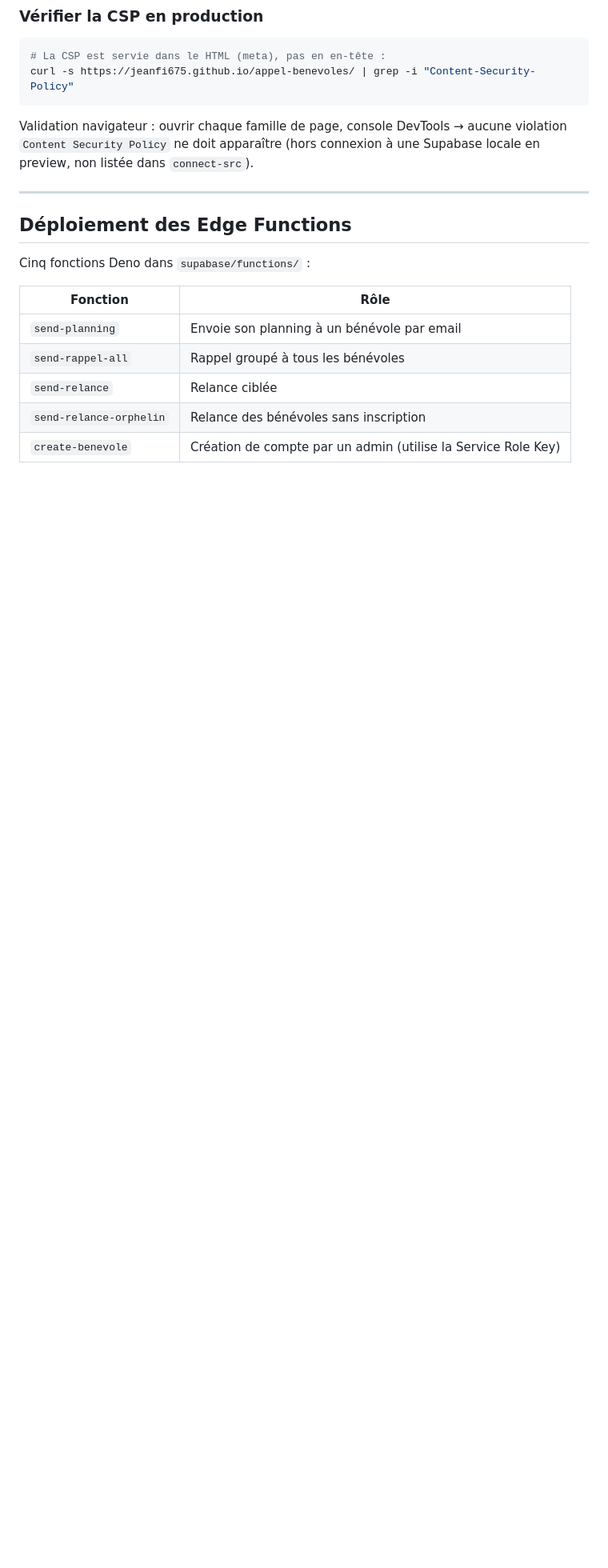
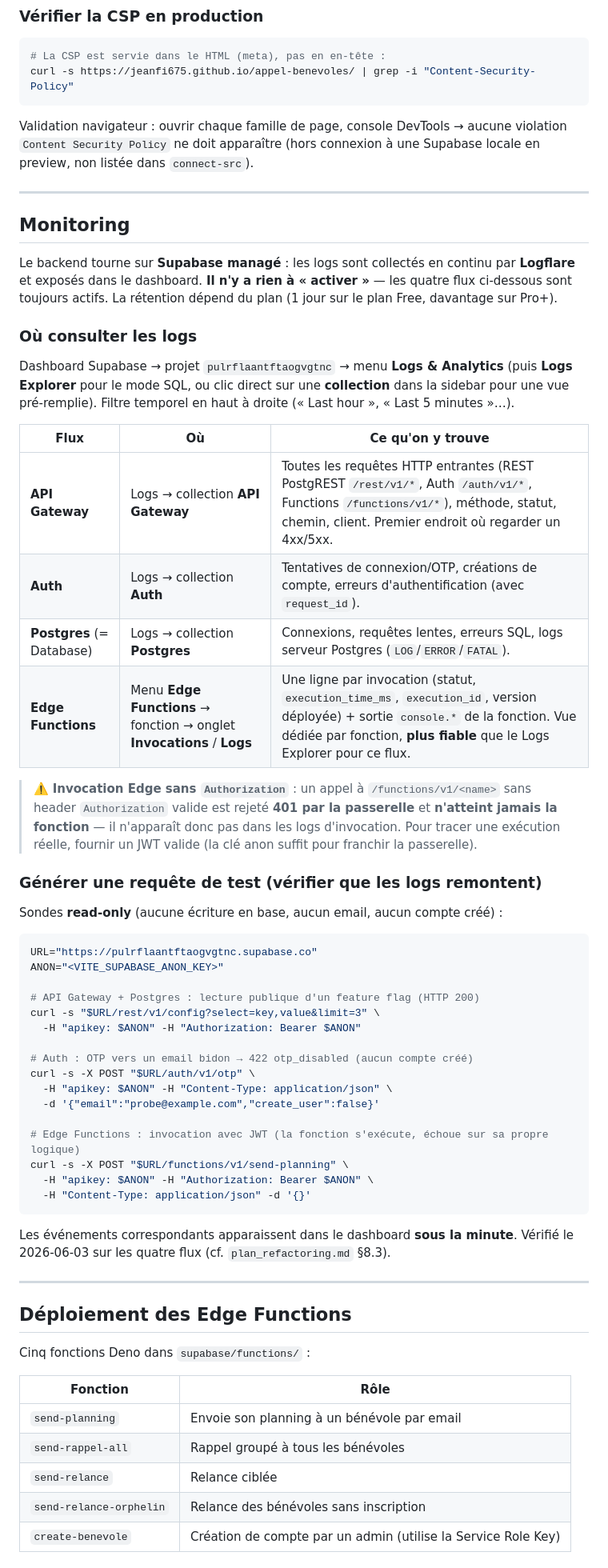
Before and after one commit to JeanFi675/appel-benevoles, a Markdown page: docs/deployment.md, the part around the change. Shown at 80% size. GitHub-like rendering; blank space fills up the shorter version.

Commit message:
docs(8.3): monitoring — logs Supabase vérifiés + section deployment.md
Phase 8.3 close (les 2 cases cochées) :
- 8.3 #1 : 4 flux de logs Supabase (API Gateway, Auth, Postgres,
  Edge Functions) vérifiés consultables en prod via sondes read-only ;
  événements de test apparus sous la minute.
- 8.3 #2 : section "## Monitoring" ajoutée à docs/deployment.md
  (où consulter / ce qu'on y trouve / sondes de test read-only).

Co-Authored-By: Claude Opus 4.8 <noreply@anthropic.com>

````diff
--- a/docs/deployment.md
+++ b/docs/deployment.md
@@ -140,6 +140,50 @@ curl -s https://jeanfi675.github.io/appel-benevoles/ | grep -i "Content-Security
 ```
 
 Validation navigateur : ouvrir chaque famille de page, console DevTools → aucune violation `Content Security Policy` ne doit apparaître (hors connexion à une Supabase locale en preview, non listée dans `connect-src`).
+
+---
+
+## Monitoring
+
+Le backend tourne sur **Supabase managé** : les logs sont collectés en continu par **Logflare** et exposés dans le dashboard. **Il n'y a rien à « activer »** — les quatre flux ci-dessous sont toujours actifs. La rétention dépend du plan (1 jour sur le plan Free, davantage sur Pro+).
+
+### Où consulter les logs
+
+Dashboard Supabase → projet `pulrflaantftaogvgtnc` → menu **Logs & Analytics** (puis **Logs Explorer** pour le mode SQL, ou clic direct sur une **collection** dans la sidebar pour une vue pré-remplie). Filtre temporel en haut à droite (« Last hour », « Last 5 minutes »…).
+
+| Flux                      | Où                                                                     | Ce qu'on y trouve                                                                                                                                                                                         |
+| ------------------------- | ---------------------------------------------------------------------- | --------------------------------------------------------------------------------------------------------------------------------------------------------------------------------------------------------- |
+| **API Gateway**           | Logs → collection **API Gateway**                                      | Toutes les requêtes HTTP entrantes (REST PostgREST `/rest/v1/*`, Auth `/auth/v1/*`, Functions `/functions/v1/*`), méthode, statut, chemin, client. Premier endroit où regarder un 4xx/5xx.                |
+| **Auth**                  | Logs → collection **Auth**                                             | Tentatives de connexion/OTP, créations de compte, erreurs d'authentification (avec `request_id`).                                                                                                         |
+| **Postgres** (= Database) | Logs → collection **Postgres**                                         | Connexions, requêtes lentes, erreurs SQL, logs serveur Postgres (`LOG`/`ERROR`/`FATAL`).                                                                                                                  |
+| **Edge Functions**        | Menu **Edge Functions** → fonction → onglet **Invocations** / **Logs** | Une ligne par invocation (statut, `execution_time_ms`, `execution_id`, version déployée) + sortie `console.*` de la fonction. Vue dédiée par fonction, **plus fiable** que le Logs Explorer pour ce flux. |
+
+> ⚠️ **Invocation Edge sans `Authorization`** : un appel à `/functions/v1/<name>` sans header `Authorization` valide est rejeté **401 par la passerelle** et **n'atteint jamais la fonction** — il n'apparaît donc pas dans les logs d'invocation. Pour tracer une exécution réelle, fournir un JWT valide (la clé anon suffit pour franchir la passerelle).
+
+### Générer une requête de test (vérifier que les logs remontent)
+
+Sondes **read-only** (aucune écriture en base, aucun email, aucun compte créé) :
+
+```bash
+URL="https://pulrflaantftaogvgtnc.supabase.co"
+ANON="<VITE_SUPABASE_ANON_KEY>"
+
+# API Gateway + Postgres : lecture publique d'un feature flag (HTTP 200)
+curl -s "$URL/rest/v1/config?select=key,value&limit=3" \
+  -H "apikey: $ANON" -H "Authorization: Bearer $ANON"
+
+# Auth : OTP vers un email bidon → 422 otp_disabled (aucun compte créé)
+curl -s -X POST "$URL/auth/v1/otp" \
+  -H "apikey: $ANON" -H "Content-Type: application/json" \
+  -d '{"email":"probe@example.com","create_user":false}'
+
+# Edge Functions : invocation avec JWT (la fonction s'exécute, échoue sur sa propre logique)
+curl -s -X POST "$URL/functions/v1/send-planning" \
+  -H "apikey: $ANON" -H "Authorization: Bearer $ANON" \
+  -H "Content-Type: application/json" -d '{}'
+```
+
+Les événements correspondants apparaissent dans le dashboard **sous la minute**. Vérifié le 2026-06-03 sur les quatre flux (cf. `plan_refactoring.md` §8.3).
 
 ---
 
````
Also changed, not shown: plan_refactoring.md (+2 -2 lines).
